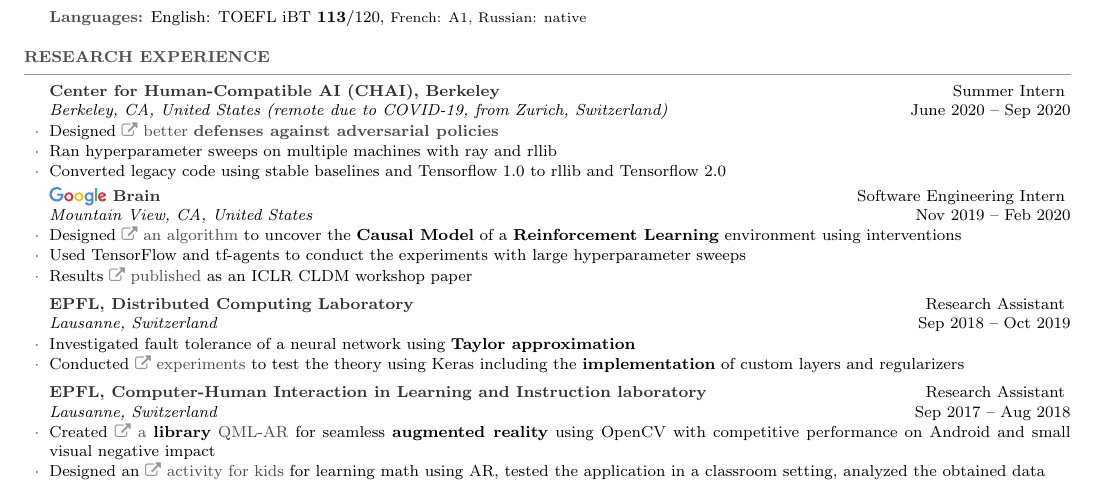
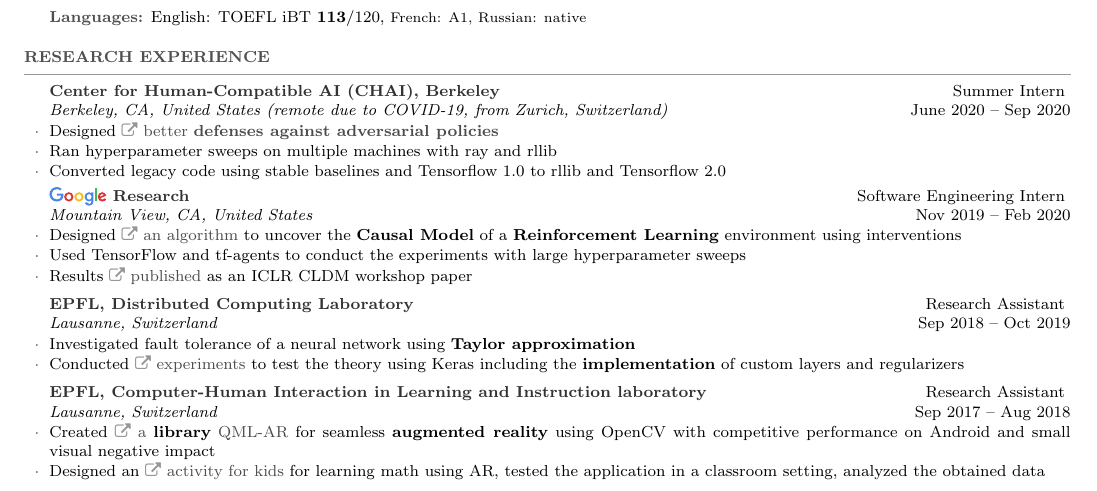
Before and after one commit to sergeivolodin/cv, a LaTeX CV (VolodinSergeiCV.tex): part of page 1 of 3, cut so that both start at the same text. Compiled offline with pdfLaTeX.

Commit message:
Brain -> Research

```diff
--- a/VolodinSergeiCV.tex
+++ b/VolodinSergeiCV.tex
@@ -101,7 +101,7 @@
 	\end{rSubsection}
 
 
-	\begin{rSubsection}{{\large\vspace*{-0.7mm}\google}\ Brain}{Software Engineering Intern}{Mountain View, CA, United States}{Nov 2019 -- Feb 2020}
+	\begin{rSubsection}{{\large\vspace*{-0.7mm}\google}\ Research}{Software Engineering Intern}{Mountain View, CA, United States}{Nov 2019 -- Feb 2020}
 		\myitem Designed \mylink~\href{https://causalrlworkshop.github.io/program/cldm_8.html}{an algorithm} to uncover the {\bf Causal Model} of a {\bf Reinforcement Learning} environment using interventions
 		\myitem Used TensorFlow and tf-agents to conduct the experiments with large hyperparameter sweeps
 		\myitem Results \mylink~\href{https://causalrlworkshop.github.io/pdf/CLDM_8.pdf}{published} as an ICLR CLDM workshop paper
```
Also changed, not shown: VolodinSergeiCV.pdf.
